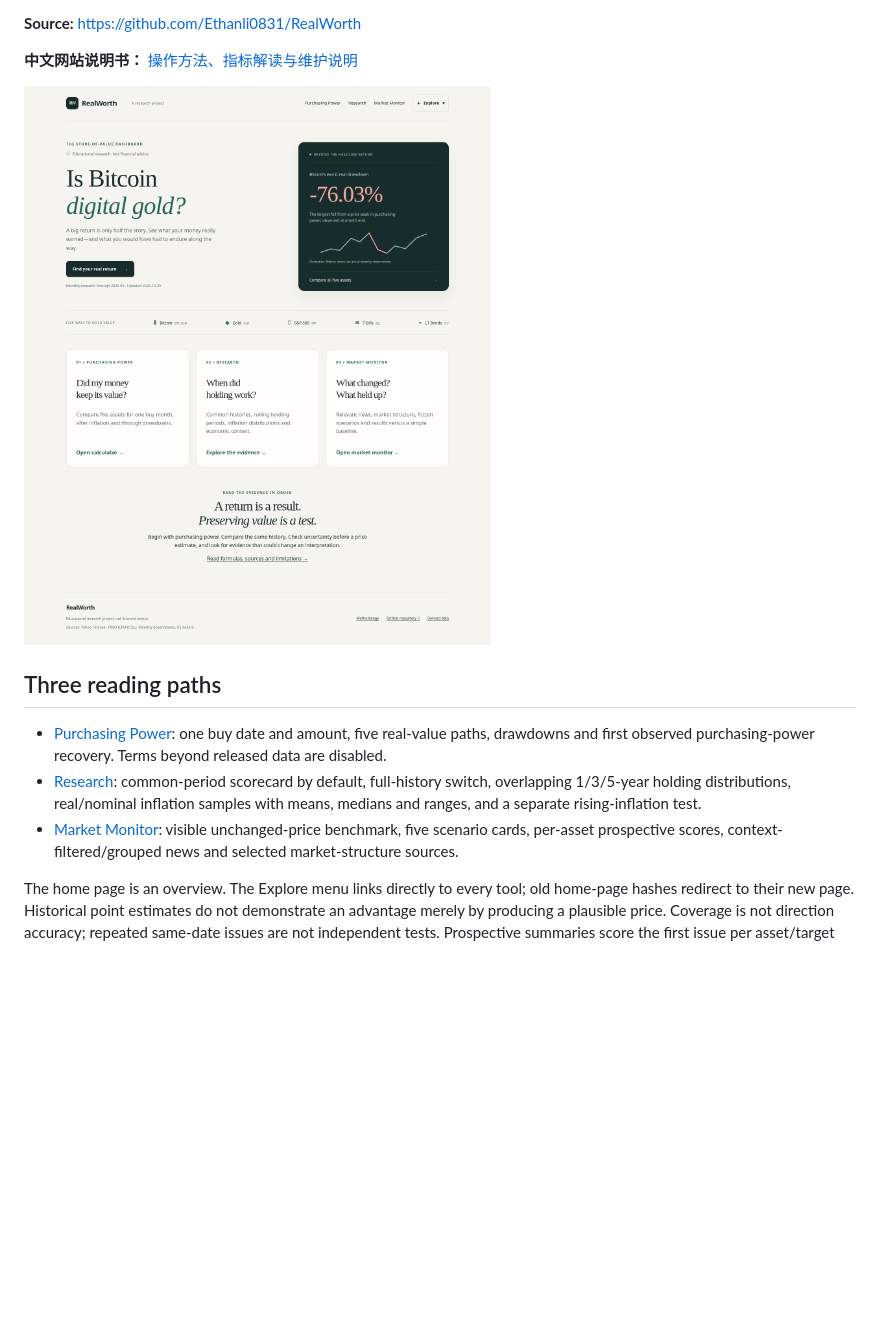
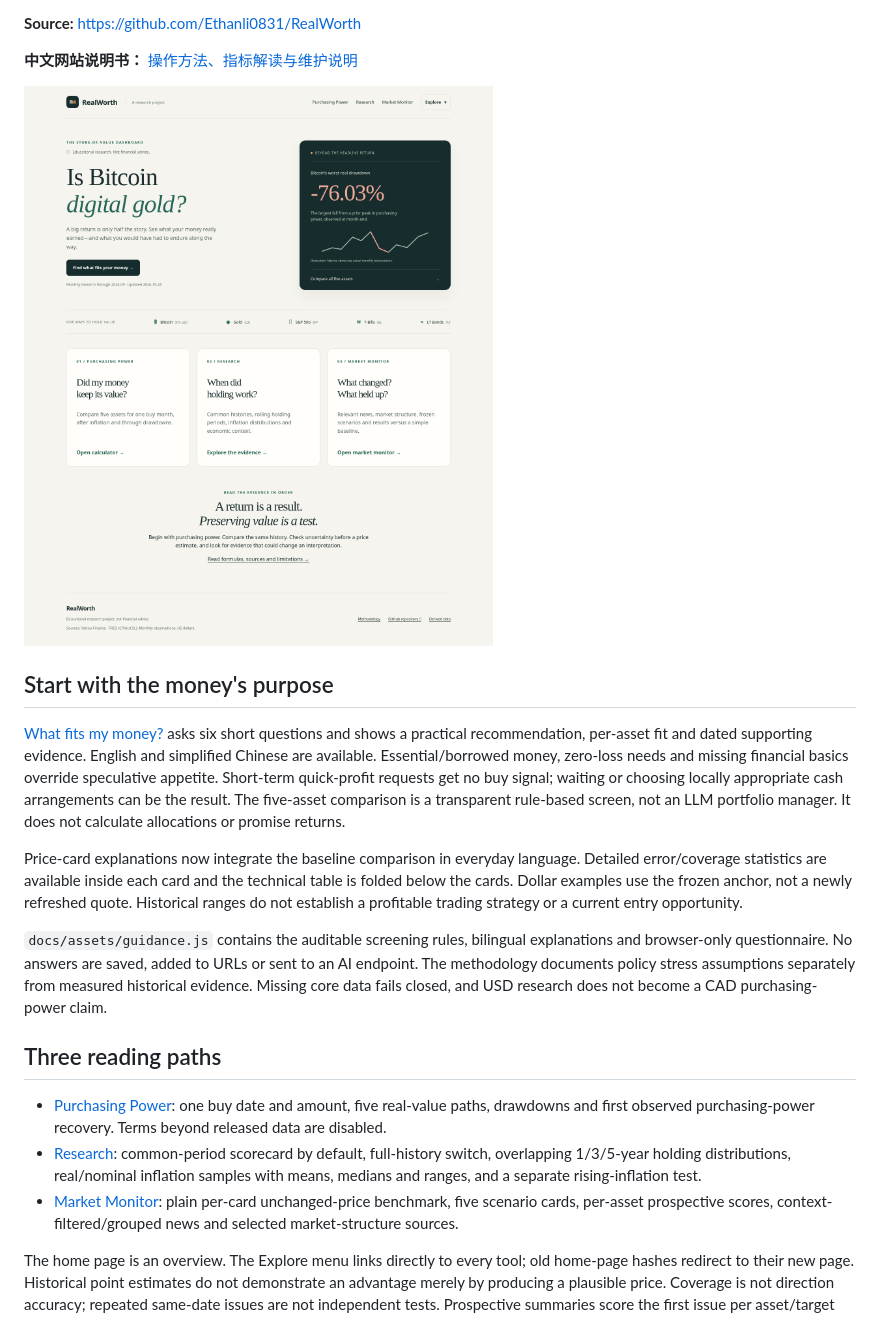
Before and after one commit to Ethanli0831/RealWorth, a Markdown page: README.md, the part around the change. Drawn GitHub-style; pictures changed too: docs/assets/screenshot.png; blank space fills up the shorter version.

Commit message:
Add plain-language investment context and evidence-based money-purpose guidance

```diff
--- a/README.md
+++ b/README.md
@@ -20,6 +20,29 @@ verified after deployment; see [VALIDATION.md](VALIDATION.md).
 
 ![RealWorth's calculator, five-asset scorecard and inflation charts](docs/assets/screenshot.png)
 
+## Start with the money's purpose
+
+[What fits my money?](https://ethanli0831.github.io/RealWorth/monitor.html#money-plan)
+asks six short questions and shows a practical recommendation, per-asset fit
+and dated supporting evidence. English and simplified Chinese are available.
+Essential/borrowed money, zero-loss needs and missing financial basics override
+speculative appetite. Short-term quick-profit requests get no buy signal;
+waiting or choosing locally appropriate cash arrangements can be the result.
+The five-asset comparison is a transparent rule-based screen, not an LLM
+portfolio manager. It does not calculate allocations or promise returns.
+
+Price-card explanations now integrate the baseline comparison in everyday
+language. Detailed error/coverage statistics are available inside each card and
+the technical table is folded below the cards. Dollar examples use the frozen
+anchor, not a newly refreshed quote. Historical ranges do not establish a
+profitable trading strategy or a current entry opportunity.
+
+`docs/assets/guidance.js` contains the auditable screening rules, bilingual
+explanations and browser-only questionnaire. No answers are saved, added to
+URLs or sent to an AI endpoint. The methodology documents policy stress
+assumptions separately from measured historical evidence. Missing core data
+fails closed, and USD research does not become a CAD purchasing-power claim.
+
 ## Three reading paths
 
 - [Purchasing Power](https://ethanli0831.github.io/RealWorth/purchasing-power.html):
@@ -29,7 +52,7 @@ verified after deployment; see [VALIDATION.md](VALIDATION.md).
   scorecard by default, full-history switch, overlapping 1/3/5-year holding
   distributions, real/nominal inflation samples with means, medians and ranges,
   and a separate rising-inflation test.
-- [Market Monitor](https://ethanli0831.github.io/RealWorth/monitor.html): visible
+- [Market Monitor](https://ethanli0831.github.io/RealWorth/monitor.html): plain per-card
   unchanged-price benchmark, five scenario cards, per-asset prospective scores,
   context-filtered/grouped news and selected market-structure sources.
 
```
Also changed, not shown: USER_GUIDE.zh-CN.md (+13 -0 lines), VALIDATION.md (+37 -0 lines), 10 other files.
